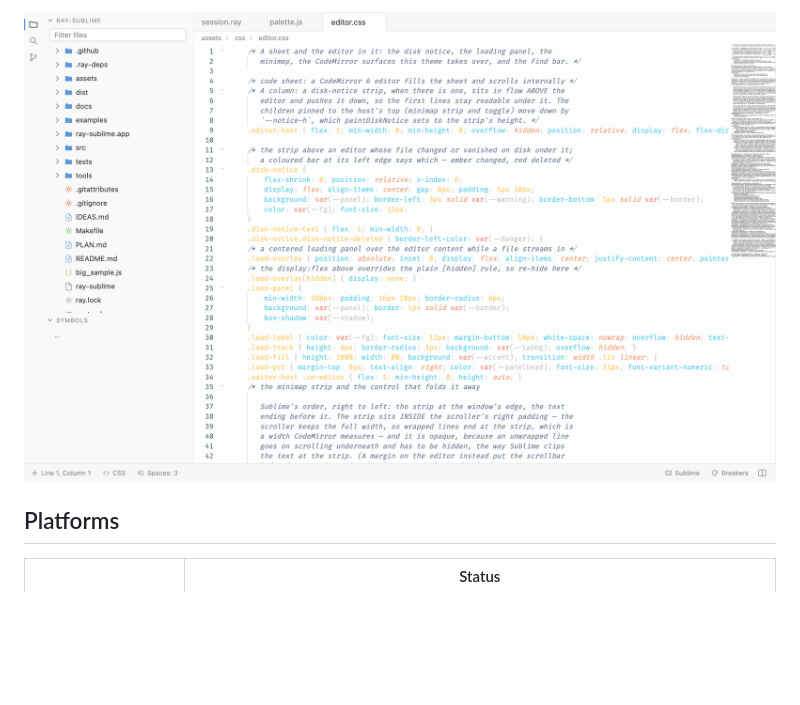
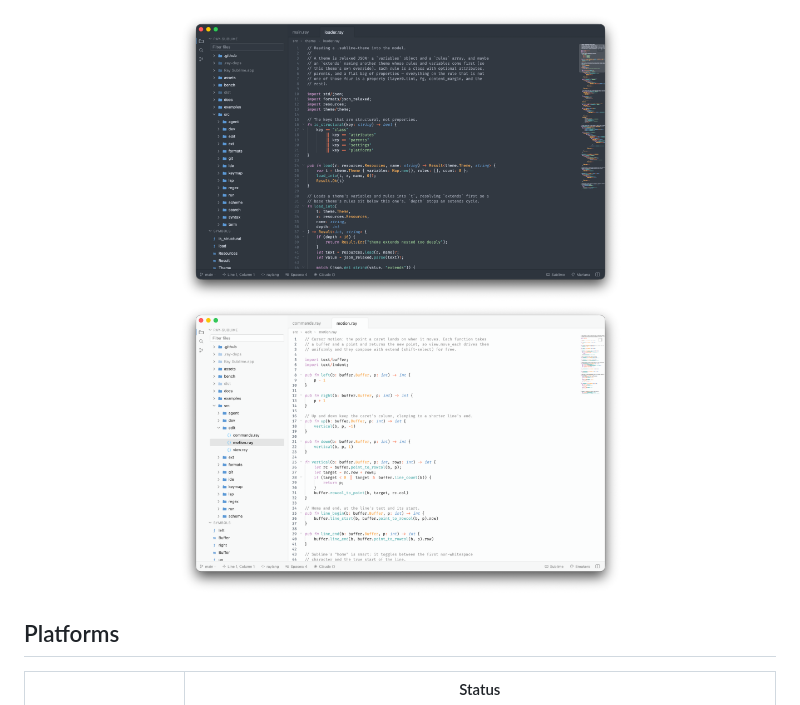
Before and after one commit to ray-language/ray-sublime-releases, a Markdown page: README.md, the part around one of its changes. Drawn GitHub-style; pictures changed too: screenshots/scheme-breakers.png, screenshots/scheme-mariana.png; blank space fills up the shorter version.

```diff
--- a/README.md
+++ b/README.md
@@ -100,7 +115,8 @@ signature and the zip's checksum are right.
 </p>
 
 <p align="center">
-  <img src="screenshots/scheme-breakers.png" alt="The Breakers color scheme over a Markdown document" width="900">
+  <img src="screenshots/scheme-mariana.png" alt="raylang source with Sublime's Mariana color scheme and the Adaptive theme" width="445">
+  <img src="screenshots/scheme-breakers.png" alt="raylang source with Sublime's Breakers color scheme and the Adaptive theme" width="445">
 </p>
 
 ## Platforms
```
Also changed, not shown: other parts of README.md (+23 -8 lines), screenshots/editor-dark.png, screenshots/editor-light.png (added).
